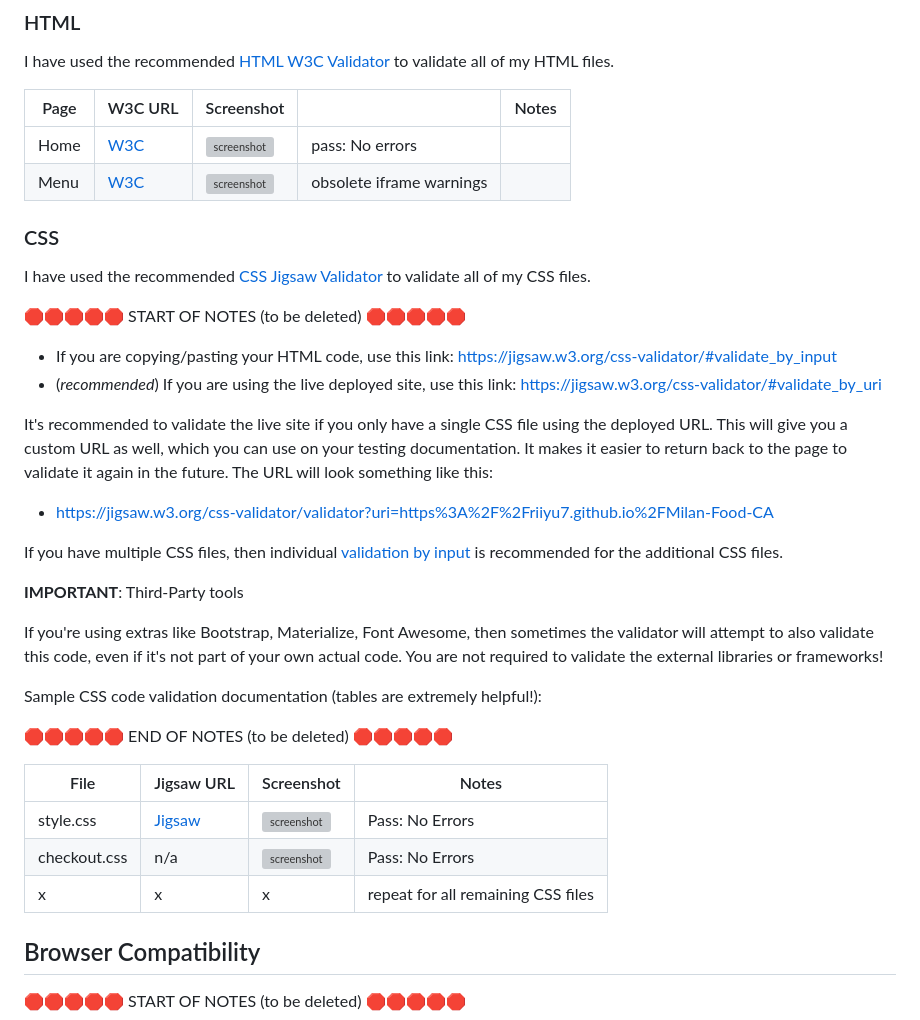
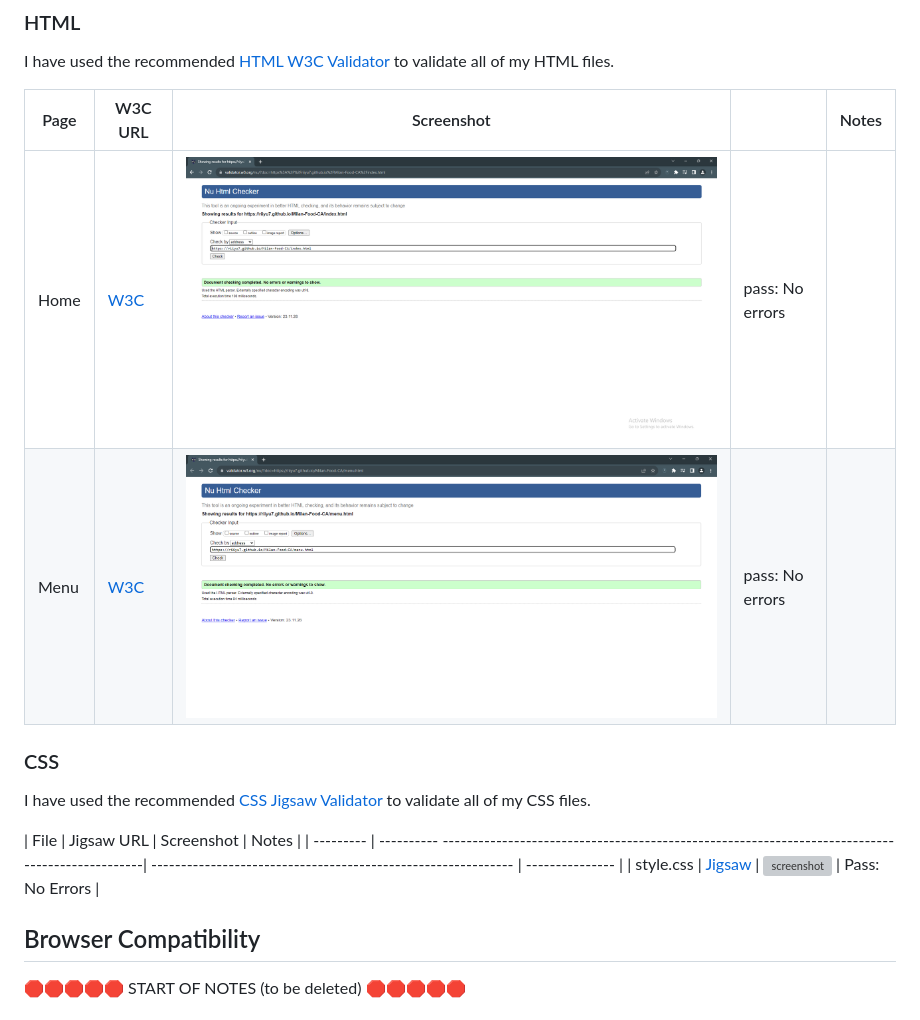
Before and after one commit to riiyu7/Milan-Food-CA, a Markdown page: TESTING.md, the part around the change. Drawn GitHub-style; pictures changed too: documentation/testing/Menu-page-w3.png (added), documentation/testing/home-page-w3.png (added); grey boxes are pictures that could not be loaded.

Commit message:
Added code validation to testing file with images

```diff
--- a/TESTING.md
+++ b/TESTING.md
@@ -11,44 +11,18 @@ I have used the recommended [HTML W3C Validator](https://validator.w3.org) to va
 
 | Page | W3C URL                                                                                             | Screenshot |                                          |Notes            |
 | ---  | -------------------------------------------------------------------------------------------------   | ---------- | ---------------------------------------- | --------------- |
-| Home | [W3C](https://validator.w3.org/nu/?doc=https%3A%2F%2Friiyu7.github.io%2FMilan-Food-CA%2Findex.html) | ![screenshot](documentation/html-validation-home.png) | pass: No errors |
-| Menu | [W3C](https://validator.w3.org/nu/?doc=https%3A%2F%2Friiyu7.github.io%2FMilan-Food-CA%2Fmenu.html) | ![screenshot](documentation/html-validation-contact.png) | obsolete iframe warnings |
+| Home | [W3C](https://validator.w3.org/nu/?doc=https%3A%2F%2Friiyu7.github.io%2FMilan-Food-CA%2Findex.html) | ![screenshot](documentation/testing/home-page-w3.png) | pass: No errors |
+| Menu | [W3C](https://validator.w3.org/nu/?doc=https%3A%2F%2Friiyu7.github.io%2FMilan-Food-CA%2Fmenu.html) | ![screenshot](documentation/testing/Menu-page-w3.png) | pass: No errors |
 
 
 ### CSS
 
 I have used the recommended [CSS Jigsaw Validator](https://jigsaw.w3.org/css-validator) to validate all of my CSS files.
 
-🛑🛑🛑🛑🛑 START OF NOTES (to be deleted) 🛑🛑🛑🛑🛑
+| File      | Jigsaw URL                                                                                                 | Screenshot                                                    | Notes           |
+| --------- | ---------- ------------------------------------------------------------------------------------------------| ------------------------------------------------------------- | --------------- |
+| style.css | [Jigsaw](https://jigsaw.w3.org/css-validator/validator?uri=https%3A%2F%2Friiyu7.github.io%2FMilan-Food-CA) | ![screenshot](documentation/testing/css-validation-style.png) | Pass: No Errors |
 
-- If you are copying/pasting your HTML code, use this link: https://jigsaw.w3.org/css-validator/#validate_by_input
-- (*recommended*) If you are using the live deployed site, use this link: https://jigsaw.w3.org/css-validator/#validate_by_uri
-
-It's recommended to validate the live site if you only have a single CSS file using the deployed URL.
-This will give you a custom URL as well, which you can use on your testing documentation.
-It makes it easier to return back to the page to validate it again in the future.
-The URL will look something like this:
-
-- https://jigsaw.w3.org/css-validator/validator?uri=https%3A%2F%2Friiyu7.github.io%2FMilan-Food-CA
-
-If you have multiple CSS files, then individual [validation by input](https://jigsaw.w3.org/css-validator/#validate_by_input)
-is recommended for the additional CSS files.
-
-**IMPORTANT**: Third-Party tools
-
-If you're using extras like Bootstrap, Materialize, Font Awesome, then sometimes the validator
-will attempt to also validate this code, even if it's not part of your own actual code.
-You are not required to validate the external libraries or frameworks!
-
-Sample CSS code validation documentation (tables are extremely helpful!):
-
-🛑🛑🛑🛑🛑 END OF NOTES (to be deleted) 🛑🛑🛑🛑🛑
-
-| File | Jigsaw URL | Screenshot | Notes |
-| --- | --- | --- | --- |
-| style.css | [Jigsaw](https://jigsaw.w3.org/css-validator/validator?uri=https%3A%2F%2Friiyu7.github.io%2FMilan-Food-CA) | ![screenshot](documentation/css-validation-style.png) | Pass: No Errors |
-| checkout.css | n/a | ![screenshot](documentation/css-validation-checkout.png) | Pass: No Errors |
-| x | x | x | repeat for all remaining CSS files |
 
 ## Browser Compatibility
 
```
Also changed, not shown: documentation/testing/css-validation.png (added).
